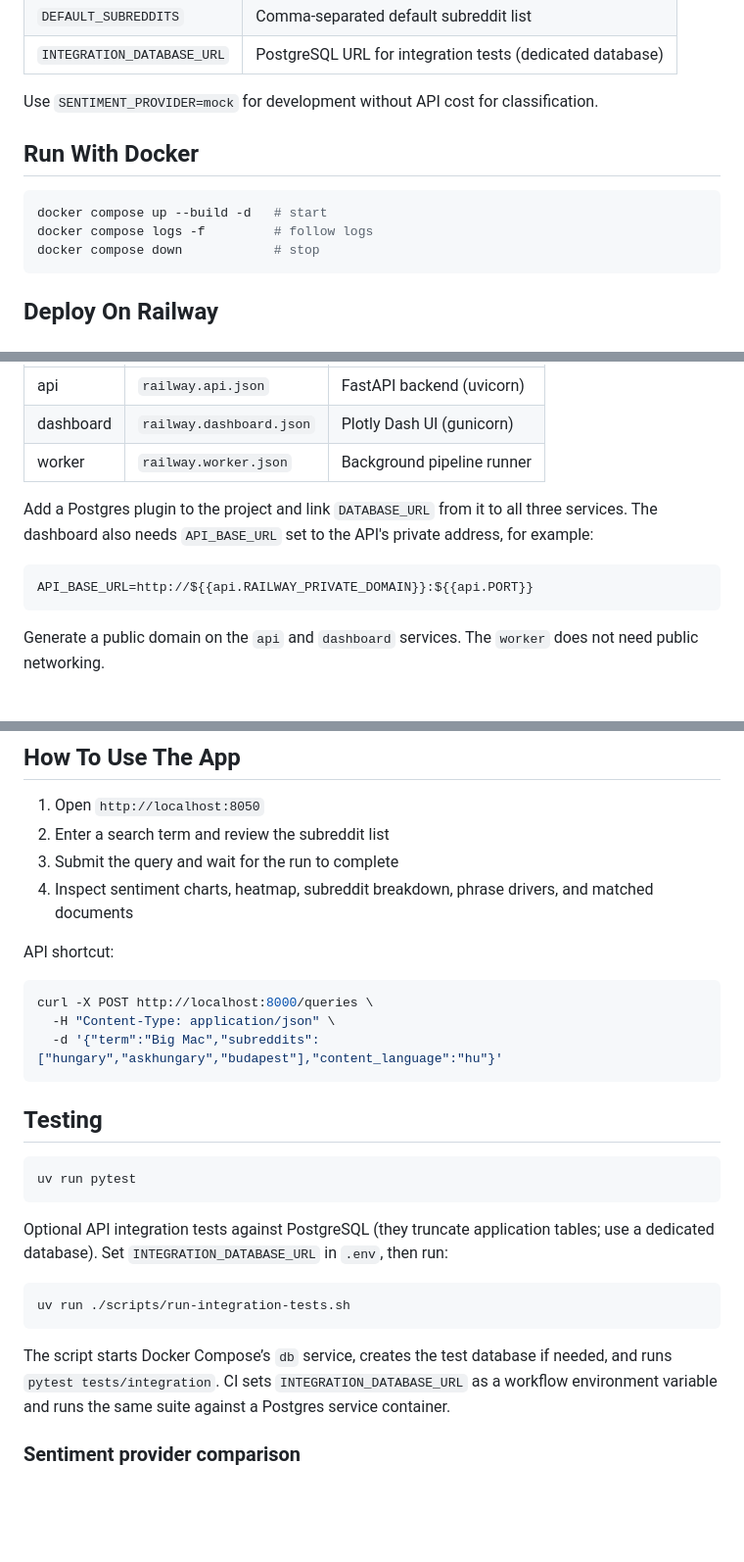
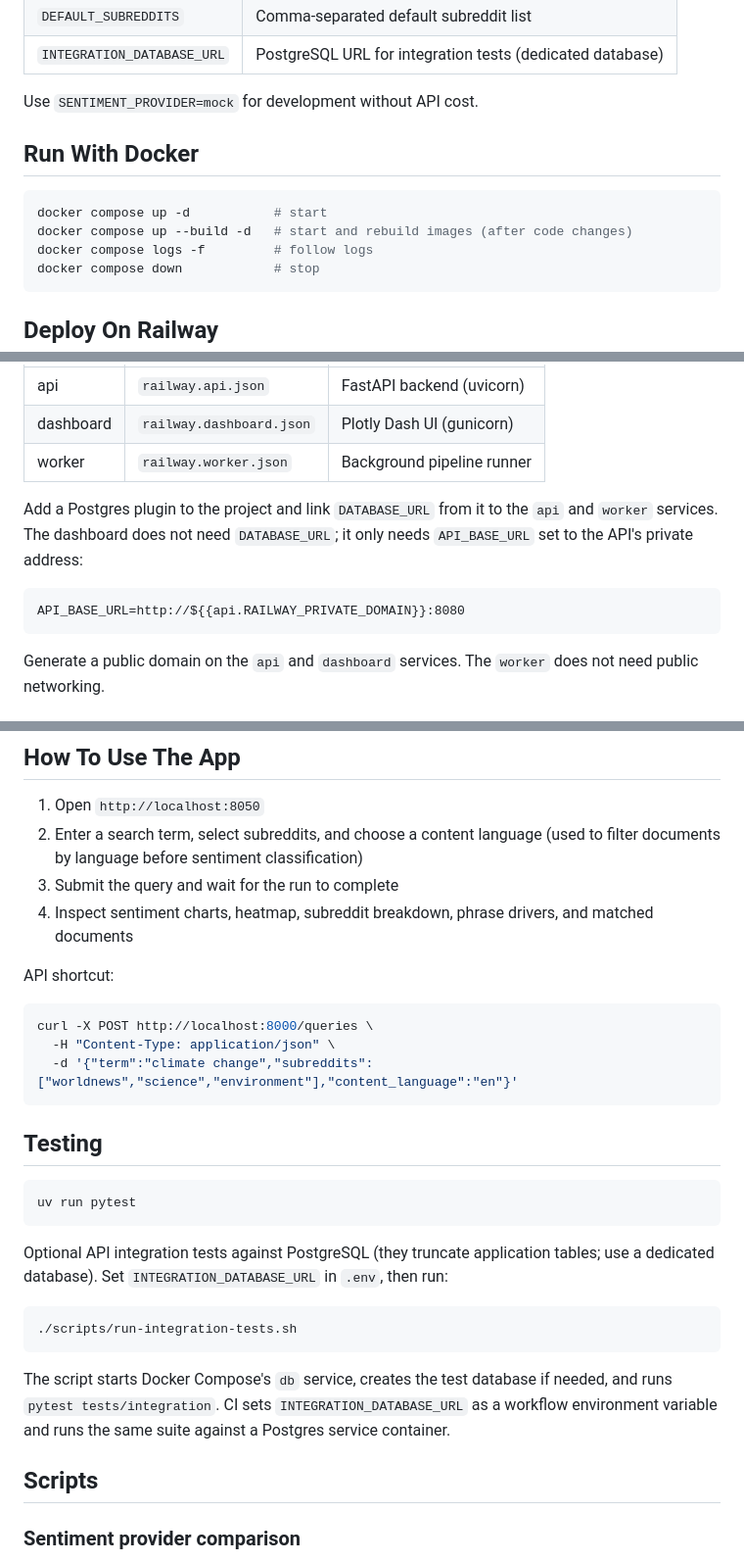
Before and after one commit to danee940/Reddit-Sentiment-Explorer, a Markdown page: README.md, 3 parts joined by grey strips. Shown at 98% size. GitHub-like rendering; blank space fills up the shorter version.

Commit message:
docs(readme): reorganize stack documentation and clarify setup instructions

````diff
--- a/README.md
+++ b/README.md
@@ -39,12 +39,13 @@ Copy `.env.example` to `.env`. Key variables:
 | `DEFAULT_SUBREDDITS` | Comma-separated default subreddit list |
 | `INTEGRATION_DATABASE_URL` | PostgreSQL URL for integration tests (dedicated database) |
 
-Use `SENTIMENT_PROVIDER=mock` for development without API cost for classification.
+Use `SENTIMENT_PROVIDER=mock` for development without API cost.
 
 ## Run With Docker
 
 ```bash
-docker compose up --build -d   # start
+docker compose up -d           # start
+docker compose up --build -d   # start and rebuild images (after code changes)
 docker compose logs -f         # follow logs
 docker compose down            # stop
 ```
@@ -59,10 +60,10 @@ The repo ships three Railway config files so each service in a Railway project c
 | dashboard | `railway.dashboard.json` | Plotly Dash UI (gunicorn)        |
 | worker    | `railway.worker.json`    | Background pipeline runner       |
 
-Add a Postgres plugin to the project and link `DATABASE_URL` from it to all three services. The dashboard also needs `API_BASE_URL` set to the API's private address, for example:
+Add a Postgres plugin to the project and link `DATABASE_URL` from it to the `api` and `worker` services. The dashboard does not need `DATABASE_URL`; it only needs `API_BASE_URL` set to the API's private address:
 
 ```
-API_BASE_URL=http://${{api.RAILWAY_PRIVATE_DOMAIN}}:${{api.PORT}}
+API_BASE_URL=http://${{api.RAILWAY_PRIVATE_DOMAIN}}:8080
 ```
 
 Generate a public domain on the `api` and `dashboard` services. The `worker` does not need public networking.
@@ -81,7 +82,7 @@ The script starts `db` in Docker and runs the API, dashboard, and worker locally
 ## How To Use The App
 
 1. Open `http://localhost:8050`
-2. Enter a search term and review the subreddit list
+2. Enter a search term, select subreddits, and choose a content language (used to filter documents by language before sentiment classification)
 3. Submit the query and wait for the run to complete
 4. Inspect sentiment charts, heatmap, subreddit breakdown, phrase drivers, and matched documents
 
@@ -90,7 +91,7 @@ API shortcut:
 ```bash
 curl -X POST http://localhost:8000/queries \
   -H "Content-Type: application/json" \
-  -d '{"term":"Big Mac","subreddits":["hungary","askhungary","budapest"],"content_language":"hu"}'
+  -d '{"term":"climate change","subreddits":["worldnews","science","environment"],"content_language":"en"}'
 ```
 
 ## Testing
@@ -102,10 +103,12 @@ uv run pytest
 Optional API integration tests against PostgreSQL (they truncate application tables; use a dedicated database). Set `INTEGRATION_DATABASE_URL` in `.env`, then run:
 
 ```bash
-uv run ./scripts/run-integration-tests.sh
+./scripts/run-integration-tests.sh
 ```
 
-The script starts Docker Compose’s `db` service, creates the test database if needed, and runs `pytest tests/integration`. CI sets `INTEGRATION_DATABASE_URL` as a workflow environment variable and runs the same suite against a Postgres service container.
+The script starts Docker Compose's `db` service, creates the test database if needed, and runs `pytest tests/integration`. CI sets `INTEGRATION_DATABASE_URL` as a workflow environment variable and runs the same suite against a Postgres service container.
+
+## Scripts
 
 ### Sentiment provider comparison
 
````
Also changed, not shown: other parts of README.md (+1 -1 lines).
